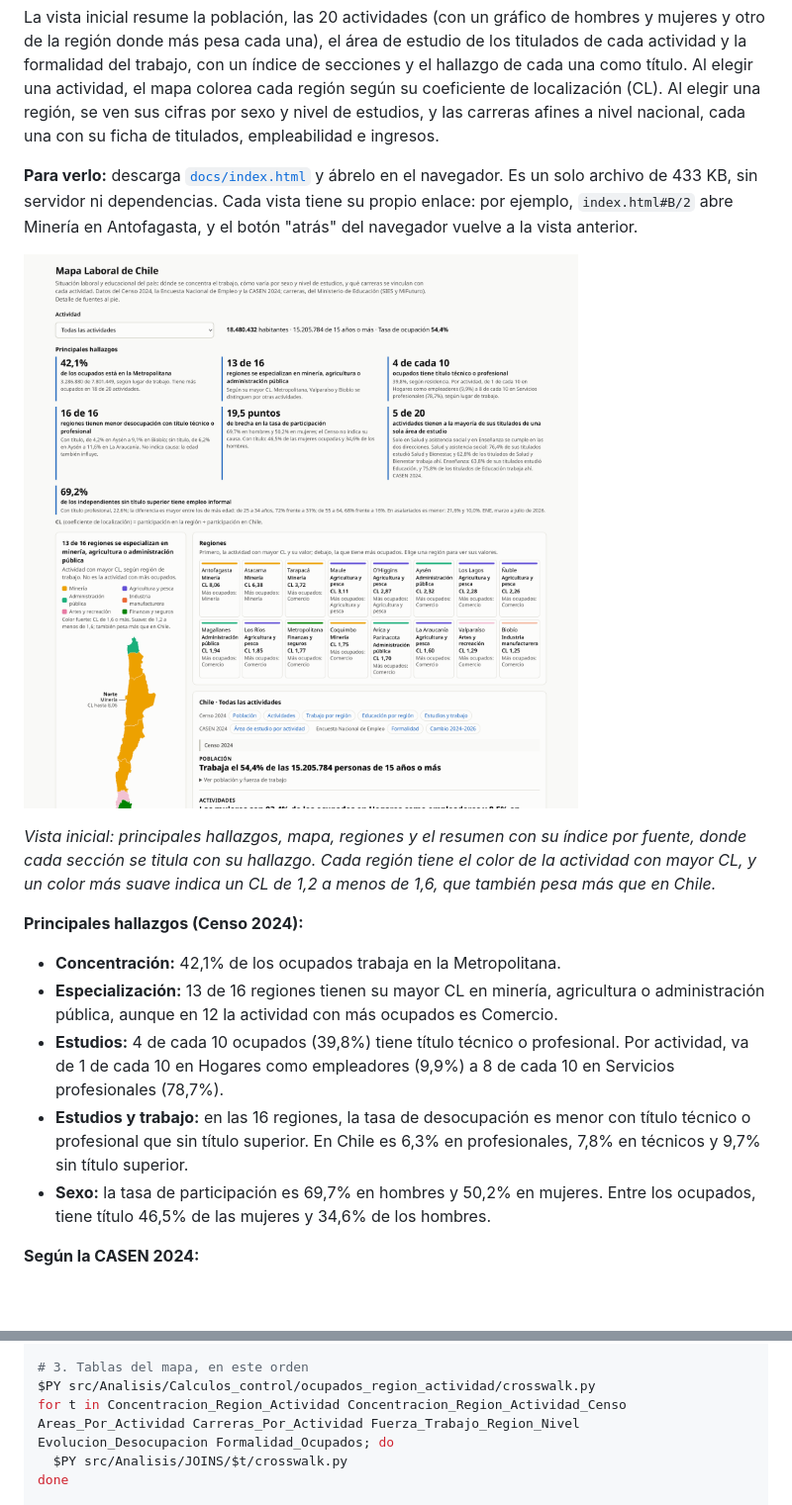
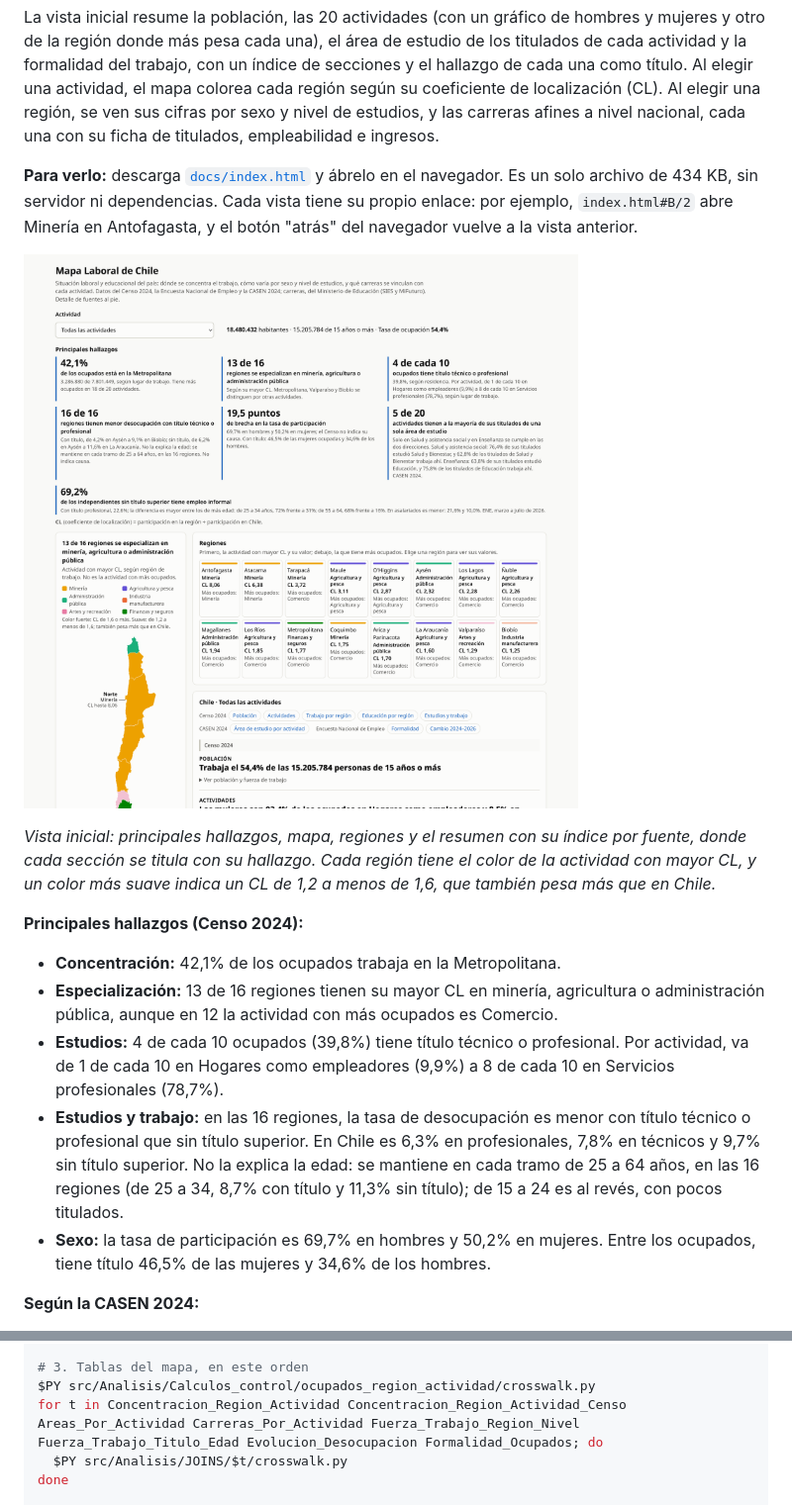
Before and after one commit to joaomunoz/mapa-laboral-chile, a Markdown page: README.md, 2 parts joined by grey strips. Shown at 99% size. Rendered like a GitHub page; pictures changed too: docs/mapa.png; blank space fills up the shorter version.

```diff
--- a/README.md
+++ b/README.md
@@ -6,7 +6,7 @@ Mapa interactivo sobre la situación laboral y educacional de Chile. Muestra dó
 
 La vista inicial resume la población, las 20 actividades (con un gráfico de hombres y mujeres y otro de la región donde más pesa cada una), el área de estudio de los titulados de cada actividad y la formalidad del trabajo, con un índice de secciones y el hallazgo de cada una como título. Al elegir una actividad, el mapa colorea cada región según su coeficiente de localización (CL). Al elegir una región, se ven sus cifras por sexo y nivel de estudios, y las carreras afines a nivel nacional, cada una con su ficha de titulados, empleabilidad e ingresos.
 
-**Para verlo:** descarga [`docs/index.html`](docs/index.html) y ábrelo en el navegador. Es un solo archivo de 433 KB, sin servidor ni dependencias. Cada vista tiene su propio enlace: por ejemplo, `index.html#B/2` abre Minería en Antofagasta, y el botón "atrás" del navegador vuelve a la vista anterior.
+**Para verlo:** descarga [`docs/index.html`](docs/index.html) y ábrelo en el navegador. Es un solo archivo de 434 KB, sin servidor ni dependencias. Cada vista tiene su propio enlace: por ejemplo, `index.html#B/2` abre Minería en Antofagasta, y el botón "atrás" del navegador vuelve a la vista anterior.
 
 ![Vista inicial del mapa: cada región tiene el color de la actividad que la distingue, junto a los principales hallazgos, la lista de regiones y el gráfico de hombres y mujeres por actividad](docs/mapa.png)
 
@@ -17,7 +17,7 @@ La vista inicial resume la población, las 20 actividades (con un gráfico de ho
 - **Concentración:** 42,1% de los ocupados trabaja en la Metropolitana.
 - **Especialización:** 13 de 16 regiones tienen su mayor CL en minería, agricultura o administración pública, aunque en 12 la actividad con más ocupados es Comercio.
 - **Estudios:** 4 de cada 10 ocupados (39,8%) tiene título técnico o profesional. Por actividad, va de 1 de cada 10 en Hogares como empleadores (9,9%) a 8 de cada 10 en Servicios profesionales (78,7%).
-- **Estudios y trabajo:** en las 16 regiones, la tasa de desocupación es menor con título técnico o profesional que sin título superior. En Chile es 6,3% en profesionales, 7,8% en técnicos y 9,7% sin título superior.
+- **Estudios y trabajo:** en las 16 regiones, la tasa de desocupación es menor con título técnico o profesional que sin título superior. En Chile es 6,3% en profesionales, 7,8% en técnicos y 9,7% sin título superior. No la explica la edad: se mantiene en cada tramo de 25 a 64 años, en las 16 regiones (de 25 a 34, 8,7% con título y 11,3% sin título); de 15 a 24 es al revés, con pocos titulados.
 - **Sexo:** la tasa de participación es 69,7% en hombres y 50,2% en mujeres. Entre los ocupados, tiene título 46,5% de las mujeres y 34,6% de los hombres.
 
 **Según la CASEN 2024:**
@@ -229,7 +231,7 @@ done
 
 # 3. Tablas del mapa, en este orden
 $PY src/Analisis/Calculos_control/ocupados_region_actividad/crosswalk.py
-for t in Concentracion_Region_Actividad Concentracion_Region_Actividad_Censo Areas_Por_Actividad Carreras_Por_Actividad Fuerza_Trabajo_Region_Nivel Evolucion_Desocupacion Formalidad_Ocupados; do
+for t in Concentracion_Region_Actividad Concentracion_Region_Actividad_Censo Areas_Por_Actividad Carreras_Por_Actividad Fuerza_Trabajo_Region_Nivel Fuerza_Trabajo_Titulo_Edad Evolucion_Desocupacion Formalidad_Ocupados; do
   $PY src/Analisis/JOINS/$t/crosswalk.py
 done
 
```
Also changed, not shown: other parts of README.md (+3 -1 lines), docs/nota_de_lectura.md (+1 -1 lines), 13 other files.
